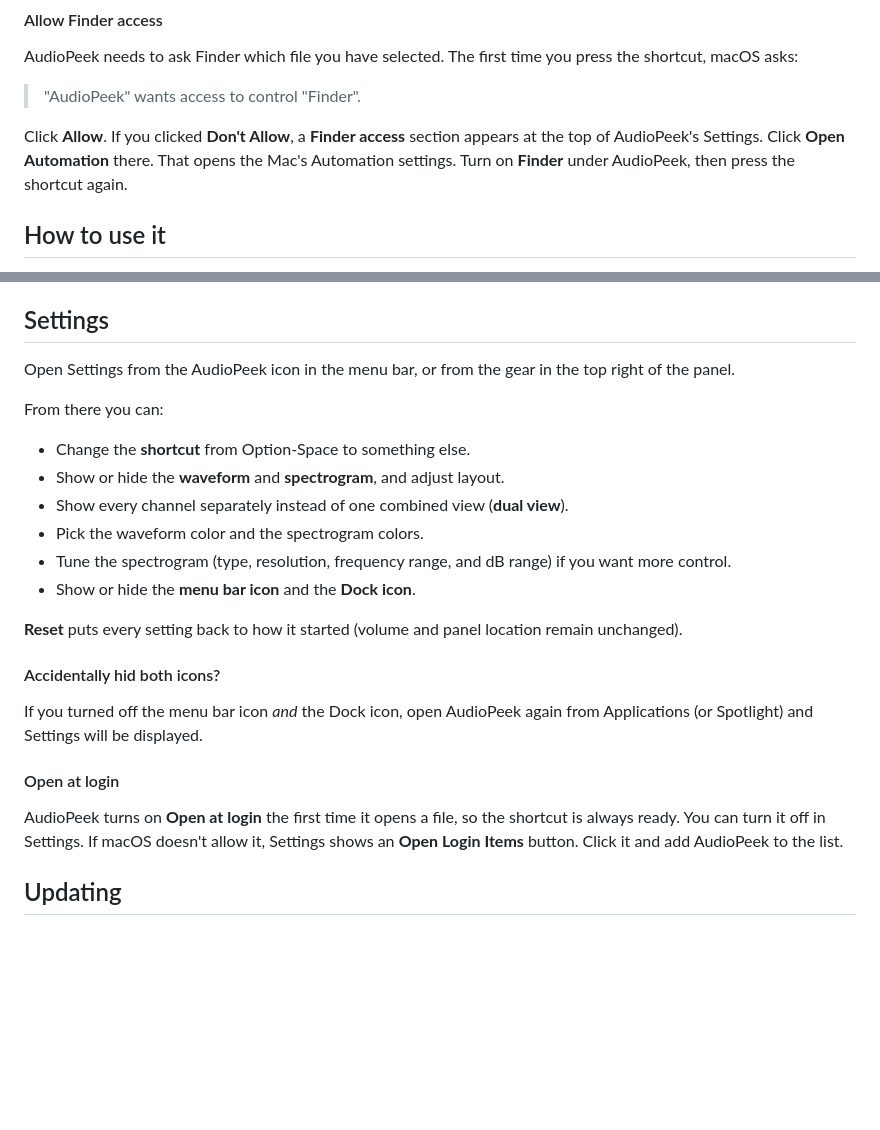
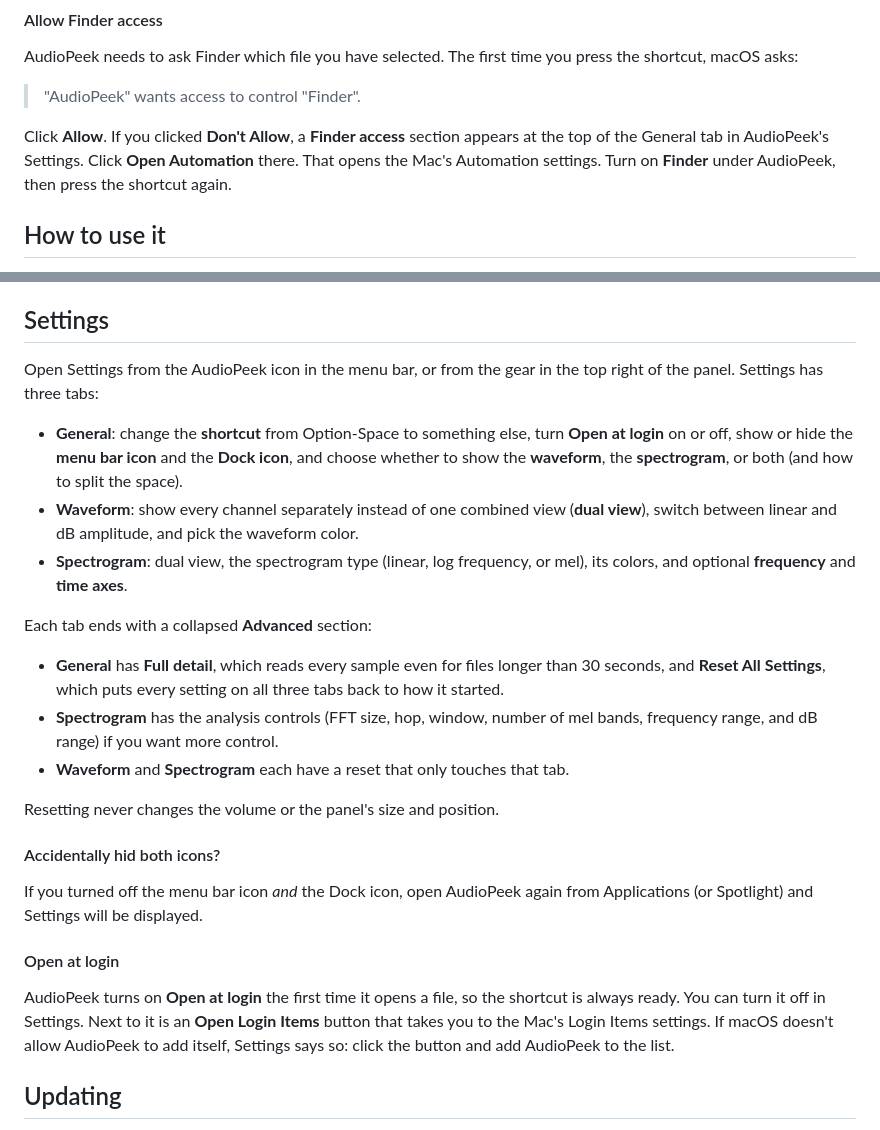
Before and after one commit to crlandsc/audiopeek, a Markdown page: README.md, 2 parts joined by grey strips. GitHub-like rendering; blank space fills up the shorter version.

Commit message:
Bump to 2.3 and refresh the README picture and Settings section
Co-Authored-By: Claude Opus 5.5 <noreply@anthropic.com>

```diff
--- a/README.md
+++ b/README.md
@@ -33,7 +36,7 @@ You only need to do this once. Apple walks through the same steps in [Safely ope
 AudioPeek needs to ask Finder which file you have selected. The first time you press the shortcut, macOS asks:
 > "AudioPeek" wants access to control "Finder".
 
-Click **Allow**. If you clicked **Don't Allow**, a **Finder access** section appears at the top of AudioPeek's Settings. Click **Open Automation** there. That opens the Mac's Automation settings. Turn on **Finder** under AudioPeek, then press the shortcut again.
+Click **Allow**. If you clicked **Don't Allow**, a **Finder access** section appears at the top of the General tab in AudioPeek's Settings. Click **Open Automation** there. That opens the Mac's Automation settings. Turn on **Finder** under AudioPeek, then press the shortcut again.
 
 
 ## How to use it
@@ -68,24 +71,25 @@ For video files (`.mp4`), AudioPeek only shows and plays the audio. Long files w
 
 ## Settings
 
-Open Settings from the AudioPeek icon in the menu bar, or from the gear in the top right of the panel.
+Open Settings from the AudioPeek icon in the menu bar, or from the gear in the top right of the panel. Settings has three tabs:
 
-From there you can:
+- **General**: change the **shortcut** from Option-Space to something else, turn **Open at login** on or off, show or hide the **menu bar icon** and the **Dock icon**, and choose whether to show the **waveform**, the **spectrogram**, or both (and how to split the space).
+- **Waveform**: show every channel separately instead of one combined view (**dual view**), switch between linear and dB amplitude, and pick the waveform color.
+- **Spectrogram**: dual view, the spectrogram type (linear, log frequency, or mel), its colors, and optional **frequency** and **time axes**.
 
-- Change the **shortcut** from Option-Space to something else.
-- Show or hide the **waveform** and **spectrogram**, and adjust layout.
-- Show every channel separately instead of one combined view (**dual view**).
-- Pick the waveform color and the spectrogram colors.
-- Tune the spectrogram (type, resolution, frequency range, and dB range) if you want more control.
-- Show or hide the **menu bar icon** and the **Dock icon**.
+Each tab ends with a collapsed **Advanced** section:
 
-**Reset** puts every setting back to how it started (volume and panel location remain unchanged).
+- **General** has **Full detail**, which reads every sample even for files longer than 30 seconds, and **Reset All Settings**, which puts every setting on all three tabs back to how it started.
+- **Spectrogram** has the analysis controls (FFT size, hop, window, number of mel bands, frequency range, and dB range) if you want more control.
+- **Waveform** and **Spectrogram** each have a reset that only touches that tab.
+
+Resetting never changes the volume or the panel's size and position.
 
 #### Accidentally hid both icons?
 If you turned off the menu bar icon *and* the Dock icon, open AudioPeek again from Applications (or Spotlight) and Settings will be displayed.
 
 #### Open at login
-AudioPeek turns on **Open at login** the first time it opens a file, so the shortcut is always ready. You can turn it off in Settings. If macOS doesn't allow it, Settings shows an **Open Login Items** button. Click it and add AudioPeek to the list.
+AudioPeek turns on **Open at login** the first time it opens a file, so the shortcut is always ready. You can turn it off in Settings. Next to it is an **Open Login Items** button that takes you to the Mac's Login Items settings. If macOS doesn't allow AudioPeek to add itself, Settings says so: click the button and add AudioPeek to the list.
 
 
 ## Updating
```
Also changed, not shown: other parts of README.md (+4 -1 lines), audiopeek-preview-dark.png (added), 2 other files.
